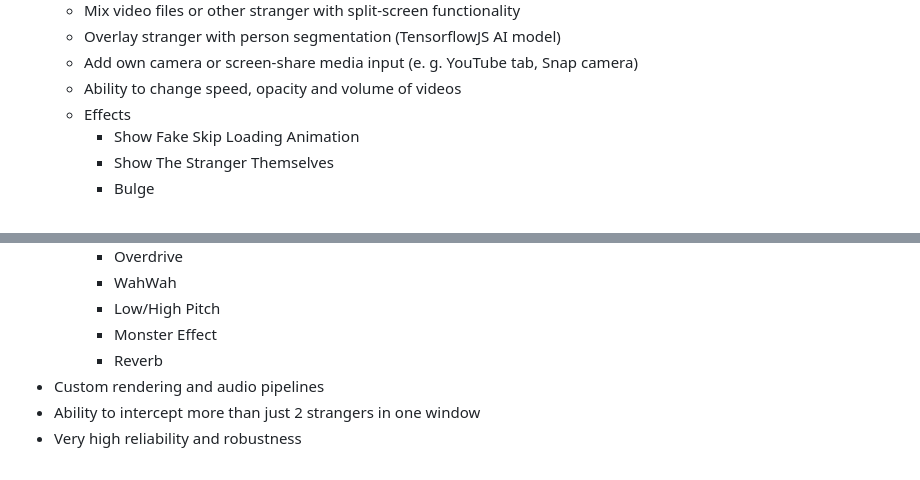
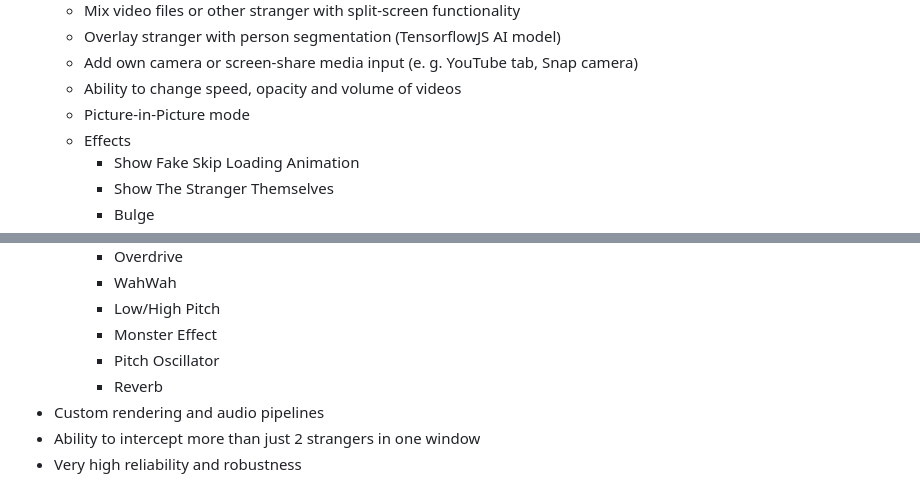
Before and after one commit to Ceiridge/omeglemitm, a Markdown page: README.md, 2 parts joined by grey strips. Rendered like a GitHub page.

Commit message:
Fix audio effects in readme

```diff
--- a/README.md
+++ b/README.md
@@ -24,6 +24,7 @@ This is currently aiming to support *Omegle* and *Ome.Tv* (see below for more in
   - Overlay stranger with person segmentation (TensorflowJS AI model)
   - Add own camera or screen-share media input (e. g. YouTube tab, Snap camera)
   - Ability to change speed, opacity and volume of videos
+  - Picture-in-Picture mode
   - Effects
     - Show Fake Skip Loading Animation
     - Show The Stranger Themselves
@@ -49,6 +50,7 @@ This is currently aiming to support *Omegle* and *Ome.Tv* (see below for more in
       - WahWah
       - Low/High Pitch
       - Monster Effect
+      - Pitch Oscillator
       - Reverb
 - Custom rendering and audio pipelines
 - Ability to intercept more than just 2 strangers in one window
```
